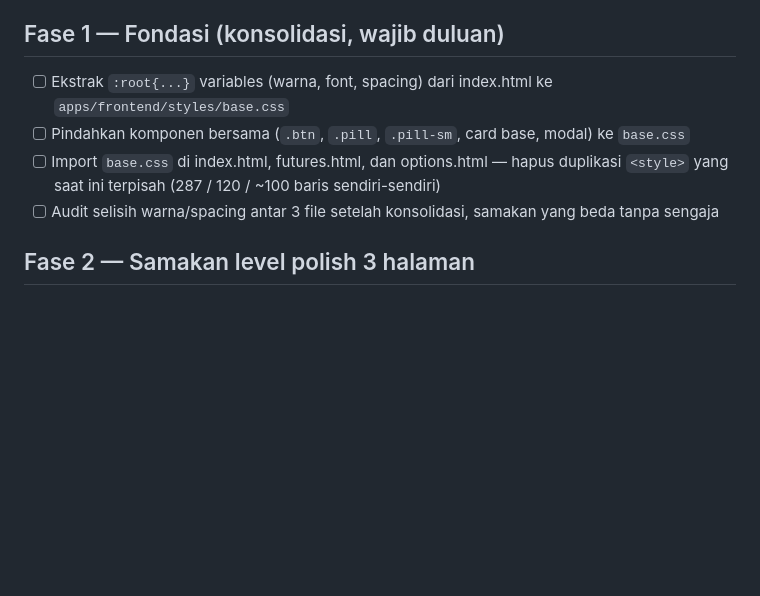
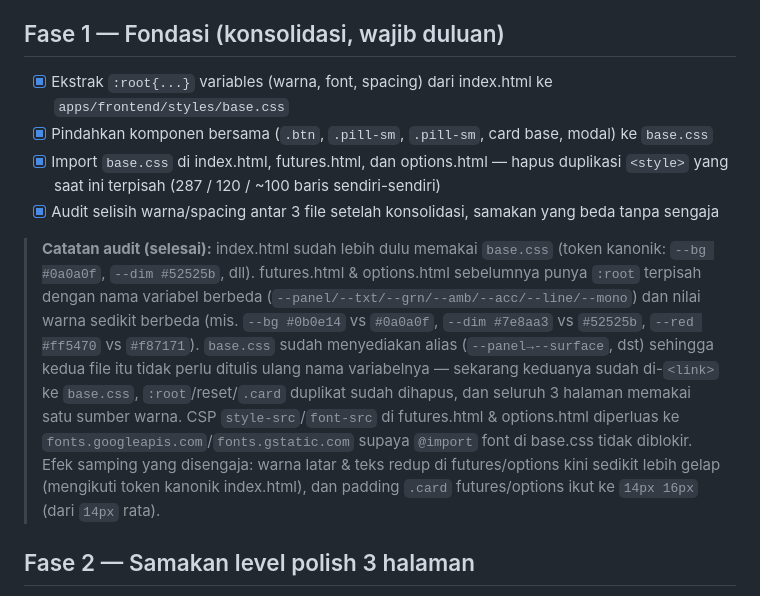
Before and after one commit to harvey-moeid/bygatc, a Markdown page: checklist-upgrade-pro-btc-desk.md, the part around one of its changes. GitHub-like rendering; blank space fills up the shorter version.

Commit message:
Checklist: centang Fase 1 (base.css sudah dipasang di ketiga halaman)

```diff
--- a/checklist-upgrade-pro-btc-desk.md
+++ b/checklist-upgrade-pro-btc-desk.md
@@ -3,10 +3,12 @@
 Berdasarkan analisis langsung terhadap `bygatc-main.zip` (index.html, futures.html, options.html, src/ui.js, src/charts.js).
 
 ## Fase 1 — Fondasi (konsolidasi, wajib duluan)
-- [ ] Ekstrak `:root{...}` variables (warna, font, spacing) dari index.html ke `apps/frontend/styles/base.css`
-- [ ] Pindahkan komponen bersama (`.btn`, `.pill`, `.pill-sm`, card base, modal) ke `base.css`
-- [ ] Import `base.css` di index.html, futures.html, dan options.html — hapus duplikasi `<style>` yang saat ini terpisah (287 / 120 / ~100 baris sendiri-sendiri)
-- [ ] Audit selisih warna/spacing antar 3 file setelah konsolidasi, samakan yang beda tanpa sengaja
+- [x] Ekstrak `:root{...}` variables (warna, font, spacing) dari index.html ke `apps/frontend/styles/base.css`
+- [x] Pindahkan komponen bersama (`.btn`, `.pill-sm`, `.pill-sm`, card base, modal) ke `base.css`
+- [x] Import `base.css` di index.html, futures.html, dan options.html — hapus duplikasi `<style>` yang saat ini terpisah (287 / 120 / ~100 baris sendiri-sendiri)
+- [x] Audit selisih warna/spacing antar 3 file setelah konsolidasi, samakan yang beda tanpa sengaja
+
+> **Catatan audit (selesai):** index.html sudah lebih dulu memakai `base.css` (token kanonik: `--bg #0a0a0f`, `--dim #52525b`, dll). futures.html & options.html sebelumnya punya `:root` terpisah dengan nama variabel berbeda (`--panel/--txt/--grn/--amb/--acc/--line/--mono`) dan nilai warna sedikit berbeda (mis. `--bg #0b0e14` vs `#0a0a0f`, `--dim #7e8aa3` vs `#52525b`, `--red #ff5470` vs `#f87171`). `base.css` sudah menyediakan alias (`--panel→--surface`, dst) sehingga kedua file itu tidak perlu ditulis ulang nama variabelnya — sekarang keduanya sudah di-`<link>` ke `base.css`, `:root`/reset/`.card` duplikat sudah dihapus, dan seluruh 3 halaman memakai satu sumber warna. CSP `style-src`/`font-src` di futures.html & options.html diperluas ke `fonts.googleapis.com`/`fonts.gstatic.com` supaya `@import` font di base.css tidak diblokir. Efek samping yang disengaja: warna latar & teks redup di futures/options kini sedikit lebih gelap (mengikuti token kanonik index.html), dan padding `.card` futures/options ikut ke `14px 16px` (dari `14px` rata).
 
 ## Fase 2 — Samakan level polish 3 halaman
 - [ ] futures.html: tambahkan `box-shadow` pada card (saat ini 0 dipakai vs index.html)
```
Also changed, not shown: other parts of checklist-upgrade-pro-btc-desk.md (+1 -1 lines).
